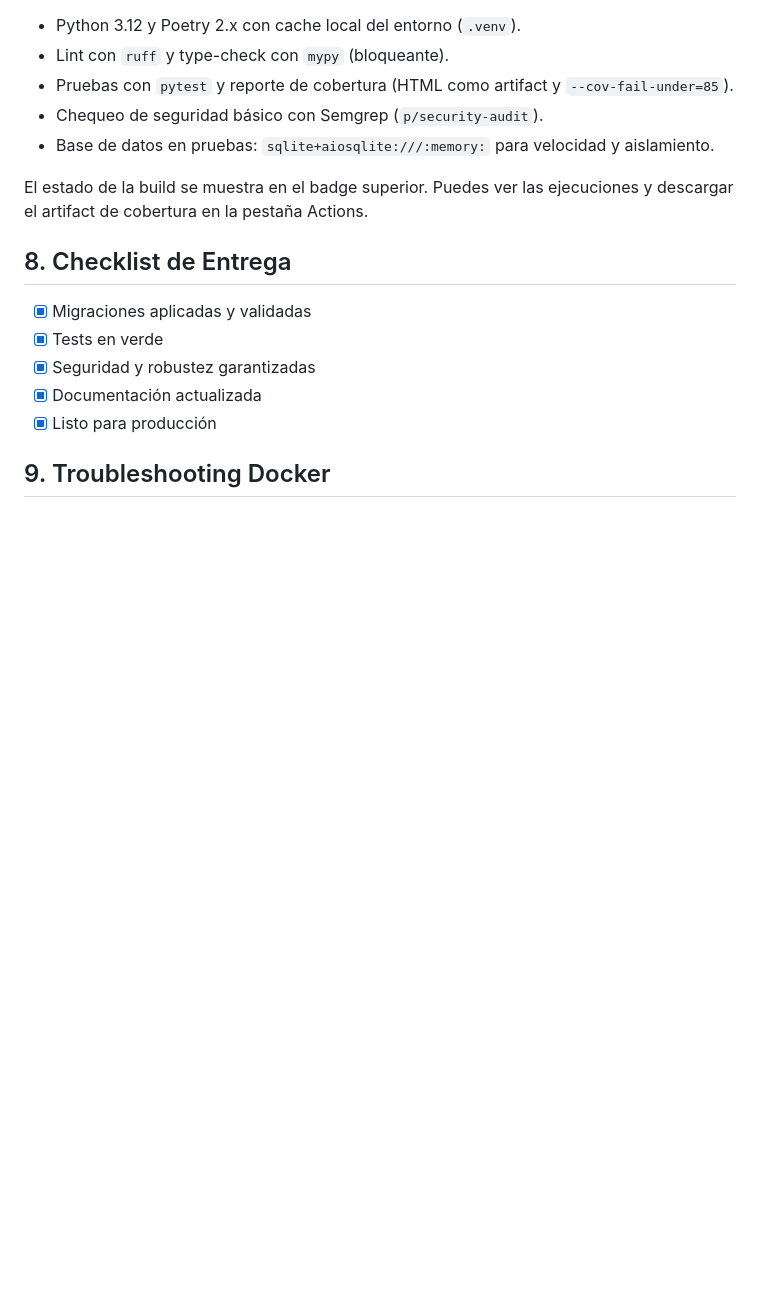
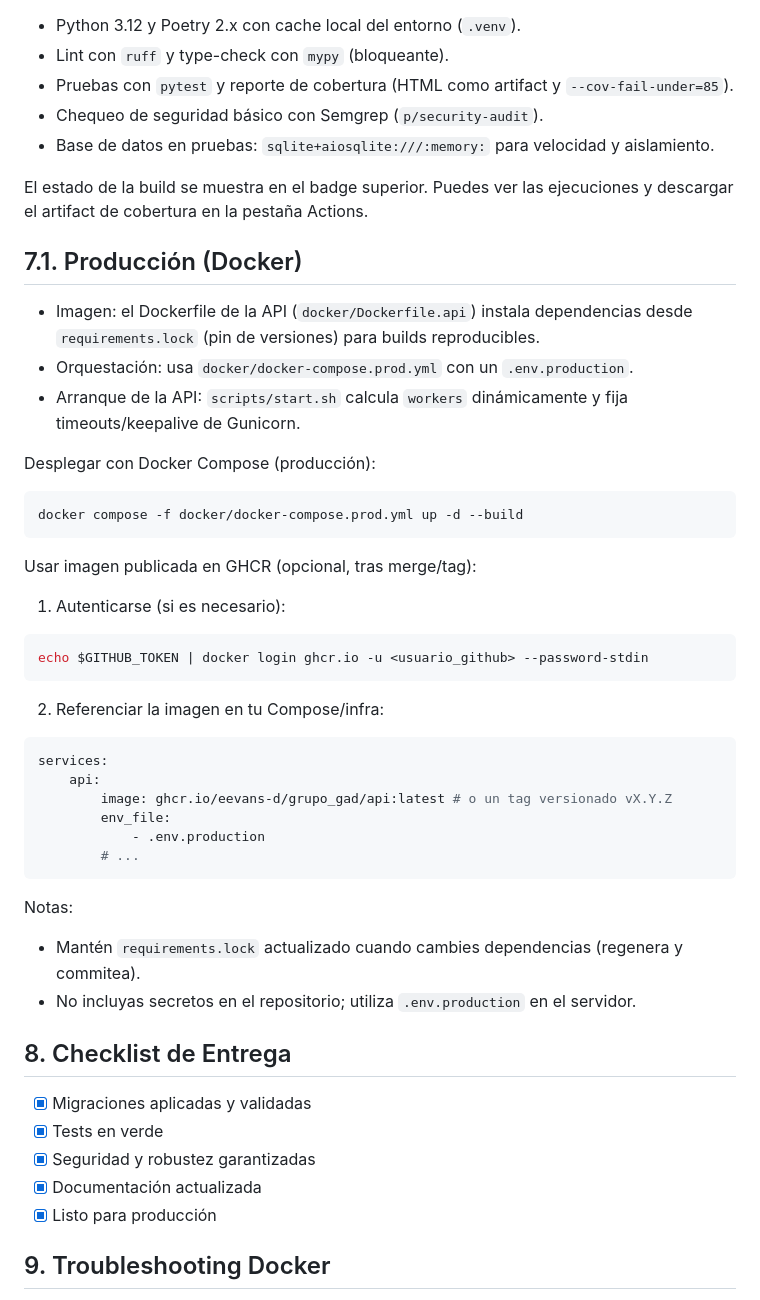
Before and after one commit to eevans-d/GRUPO_GAD, a Markdown page: README.md, the part around the change. Rendered like a GitHub page; blank space fills up the shorter version.

Commit message:
docs(readme): sección de Producción: compose prod, GHCR y requirements.lock

````diff
--- a/README.md
+++ b/README.md
@@ -156,6 +156,39 @@ Este repositorio usa GitHub Actions con el workflow `CI`:
 
 El estado de la build se muestra en el badge superior. Puedes ver las ejecuciones y descargar el artifact de cobertura en la pestaña Actions.
 
+## 7.1. Producción (Docker)
+
+- Imagen: el Dockerfile de la API (`docker/Dockerfile.api`) instala dependencias desde `requirements.lock` (pin de versiones) para builds reproducibles.
+- Orquestación: usa `docker/docker-compose.prod.yml` con un `.env.production`.
+- Arranque de la API: `scripts/start.sh` calcula `workers` dinámicamente y fija timeouts/keepalive de Gunicorn.
+
+Desplegar con Docker Compose (producción):
+
+```bash
+docker compose -f docker/docker-compose.prod.yml up -d --build
+```
+
+Usar imagen publicada en GHCR (opcional, tras merge/tag):
+
+1) Autenticarse (si es necesario):
+```bash
+echo $GITHUB_TOKEN | docker login ghcr.io -u <usuario_github> --password-stdin
+```
+
+2) Referenciar la imagen en tu Compose/infra:
+```yaml
+services:
+	api:
+		image: ghcr.io/eevans-d/grupo_gad/api:latest # o un tag versionado vX.Y.Z
+		env_file:
+			- .env.production
+		# ...
+```
+
+Notas:
+- Mantén `requirements.lock` actualizado cuando cambies dependencias (regenera y commitea).
+- No incluyas secretos en el repositorio; utiliza `.env.production` en el servidor.
+
 ## 8. Checklist de Entrega
 
 - [x] Migraciones aplicadas y validadas
````
